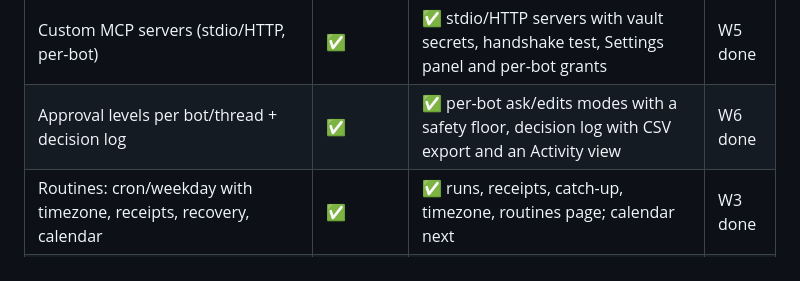
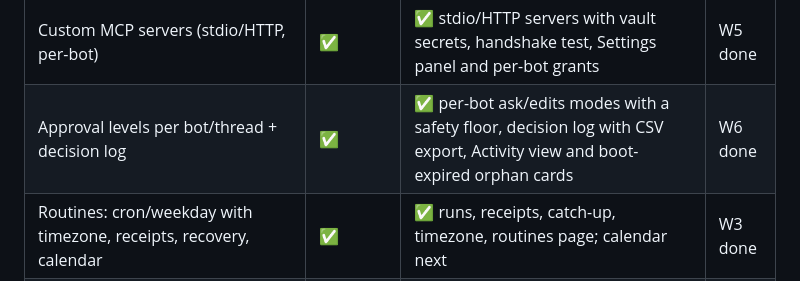
Before and after one commit to guhcostan/brot, a Markdown page: docs/MAUSBOT-PARITY.md, the part around the change. Drawn GitHub-style.

```diff
--- a/docs/MAUSBOT-PARITY.md
+++ b/docs/MAUSBOT-PARITY.md
@@ -74,7 +74,7 @@ Legend: ✅ parity or better · 🟡 partial · ❌ absent · 🎯 current wave.
 | Saved logins vault + `fill_login` | ✅ | ✅ vault-backed logins with a Settings UI, host-gated fill_login with TOTP | W7 done |
 | Connected apps (Composio marketplace) + per-bot tool grants | ✅ | ❌ | W3 |
 | Custom MCP servers (stdio/HTTP, per-bot) | ✅ | ✅ stdio/HTTP servers with vault secrets, handshake test, Settings panel and per-bot grants | W5 done |
-| Approval levels per bot/thread + decision log | ✅ | ✅ per-bot ask/edits modes with a safety floor, decision log with CSV export and an Activity view | W6 done |
+| Approval levels per bot/thread + decision log | ✅ | ✅ per-bot ask/edits modes with a safety floor, decision log with CSV export, Activity view and boot-expired orphan cards | W6 done |
 | Routines: cron/weekday with timezone, receipts, recovery, calendar | ✅ | ✅ runs, receipts, catch-up, timezone, routines page; calendar next | W3 done |
 | Webhook triggers | ✅ | 🟡 receiver exists, no signed secret UX | W6 |
 | App-event triggers | ✅ | ❌ | W6 |
```
Also changed, not shown: docs/STATUS.md (+15 -0 lines).
